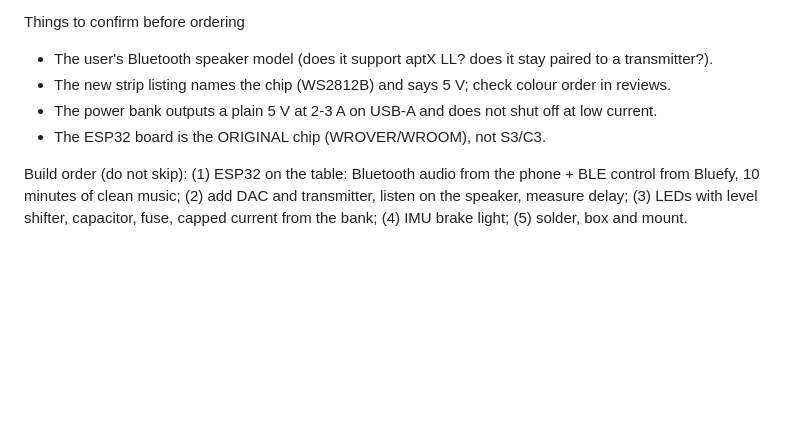
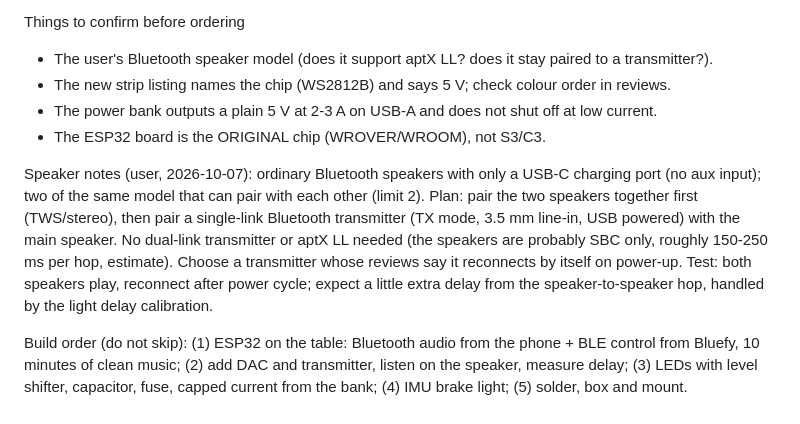
Before and after one commit to BBC-Coder-System/My-skateboards, a Markdown page: ESP32-SHOPPING.md, the part around the change. Drawn GitHub-style; blank space fills up the shorter version.

Commit message:
Shopping list: speaker pairing notes
Co-Authored-By: Claude Sonnet 5.5 <noreply@anthropic.com>

```diff
--- a/ESP32-SHOPPING.md
+++ b/ESP32-SHOPPING.md
@@ -32,4 +32,6 @@ Things to confirm before ordering
 - The power bank outputs a plain 5 V at 2-3 A on USB-A and does not shut off at low current.
 - The ESP32 board is the ORIGINAL chip (WROVER/WROOM), not S3/C3.
 
+Speaker notes (user, 2026-10-07): ordinary Bluetooth speakers with only a USB-C charging port (no aux input); two of the same model that can pair with each other (limit 2). Plan: pair the two speakers together first (TWS/stereo), then pair a single-link Bluetooth transmitter (TX mode, 3.5 mm line-in, USB powered) with the main speaker. No dual-link transmitter or aptX LL needed (the speakers are probably SBC only, roughly 150-250 ms per hop, estimate). Choose a transmitter whose reviews say it reconnects by itself on power-up. Test: both speakers play, reconnect after power cycle; expect a little extra delay from the speaker-to-speaker hop, handled by the light delay calibration.
+
 Build order (do not skip): (1) ESP32 on the table: Bluetooth audio from the phone + BLE control from Bluefy, 10 minutes of clean music; (2) add DAC and transmitter, listen on the speaker, measure delay; (3) LEDs with level shifter, capacitor, fuse, capped current from the bank; (4) IMU brake light; (5) solder, box and mount.
```
